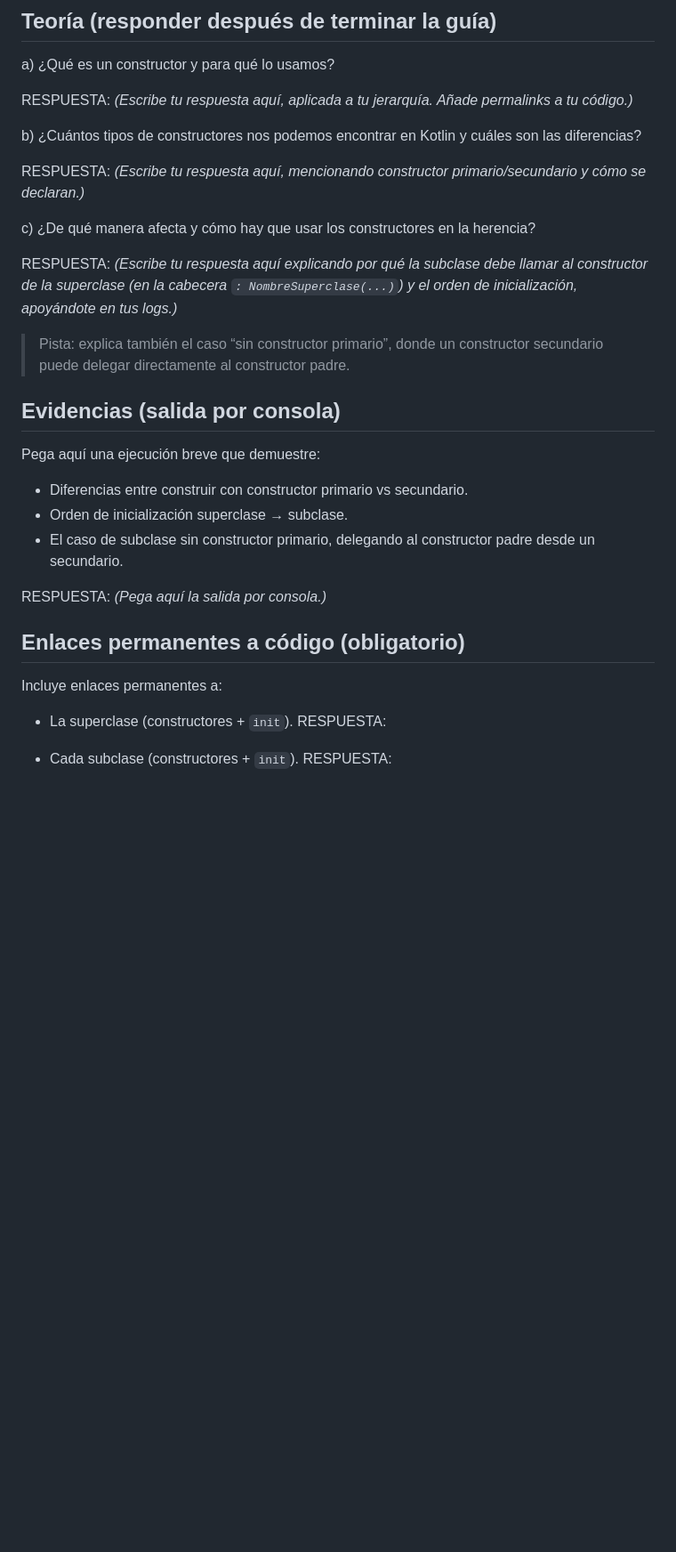
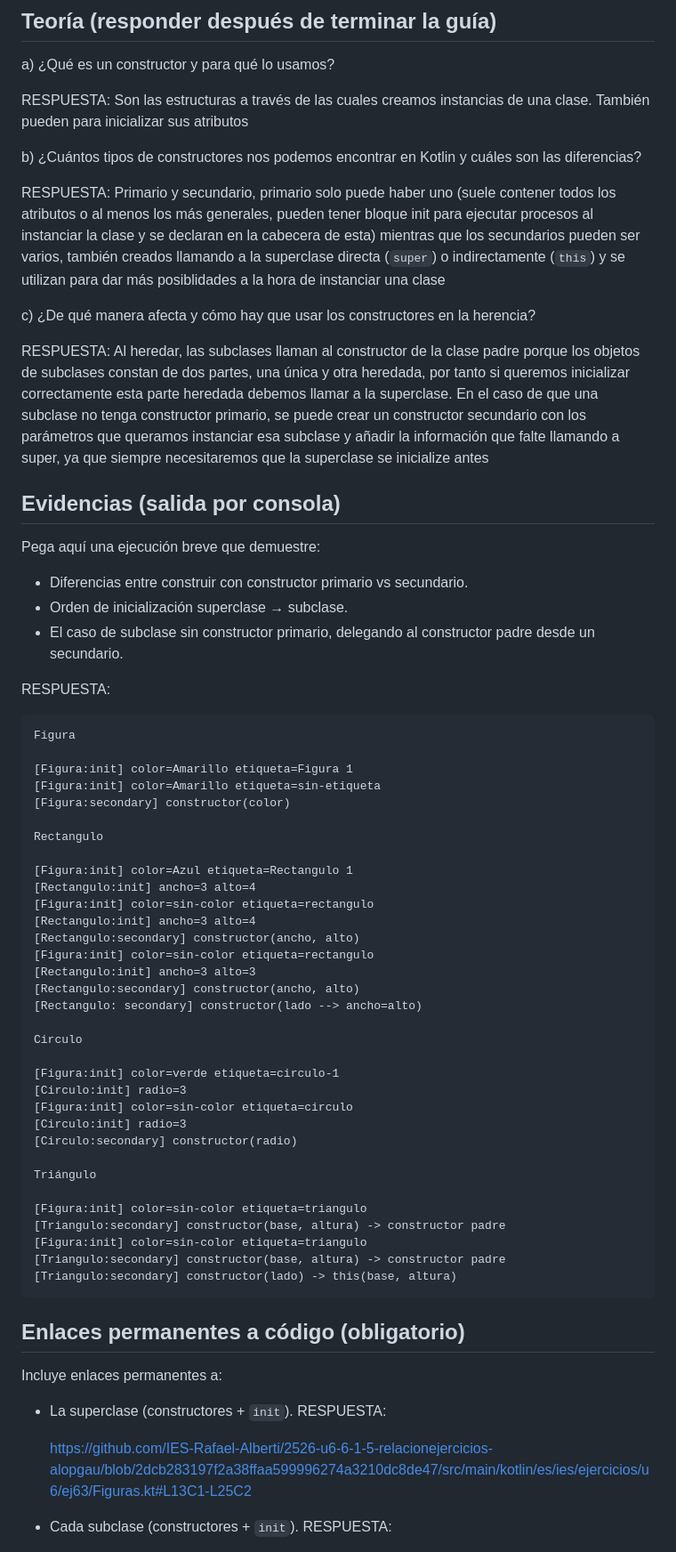
Before and after one commit to IES-Rafael-Alberti/2526-u6-6-1-5-relacionejercicios-alopgau, a Markdown page: docs/ejercicios/6.3.md, the part around one of its changes. Shown at 89% size. Drawn GitHub-style; blank space fills up the shorter version.

Commit message:
Enhance documentation on Kotlin constructors
Added detailed explanations about constructors in Kotlin, including their types, usage in inheritance, and examples of console output demonstrating their behavior.

````diff
--- a/docs/ejercicios/6.3.md
+++ b/docs/ejercicios/6.3.md
@@ -50,17 +50,15 @@ d) **Programa de demostración (`main`)** en este ejercicio:
 
 a) ¿Qué es un constructor y para qué lo usamos?
 
-RESPUESTA: *(Escribe tu respuesta aquí, aplicada a tu jerarquía. Añade permalinks a tu código.)*
+RESPUESTA: Son las estructuras a través de las cuales creamos instancias de una clase. También pueden para inicializar sus atributos
 
 b) ¿Cuántos tipos de constructores nos podemos encontrar en Kotlin y cuáles son las diferencias?
 
-RESPUESTA: *(Escribe tu respuesta aquí, mencionando constructor primario/secundario y cómo se declaran.)*
+RESPUESTA: Primario y secundario, primario solo puede haber uno (suele contener todos los atributos o al menos los más generales, pueden tener bloque init para ejecutar procesos al instanciar la clase y se declaran en la cabecera de esta) mientras que los secundarios pueden ser varios, también creados llamando a la superclase directa (`super`) o indirectamente (`this`) y se utilizan para dar más posiblidades a la hora de instanciar una clase
 
 c) ¿De qué manera afecta y cómo hay que usar los constructores en la herencia?
 
-RESPUESTA: *(Escribe tu respuesta aquí explicando por qué la subclase debe llamar al constructor de la superclase (en la cabecera `: NombreSuperclase(...)`) y el orden de inicialización, apoyándote en tus logs.)*
-
-> Pista: explica también el caso “sin constructor primario”, donde un constructor secundario puede delegar directamente al constructor padre.
+RESPUESTA: Al heredar, las subclases llaman al constructor de la clase padre  porque los objetos de subclases constan de dos partes, una única y otra heredada, por tanto si queremos inicializar correctamente esta parte heredada debemos llamar a la superclase. En el caso de que una subclase no tenga constructor primario, se puede crear un constructor secundario con los parámetros que queramos instanciar esa subclase y añadir la información que falte llamando a super, ya que siempre necesitaremos que la superclase se inicialize antes
 
 ## Evidencias (salida por consola)
 
@@ -70,7 +68,42 @@ Pega aquí una ejecución breve que demuestre:
 - Orden de inicialización superclase → subclase.
 - El caso de subclase sin constructor primario, delegando al constructor padre desde un secundario.
 
-RESPUESTA: *(Pega aquí la salida por consola.)*
+RESPUESTA:
+```
+Figura
+
+[Figura:init] color=Amarillo etiqueta=Figura 1
+[Figura:init] color=Amarillo etiqueta=sin-etiqueta
+[Figura:secondary] constructor(color)
+
+Rectangulo
+
+[Figura:init] color=Azul etiqueta=Rectangulo 1
+[Rectangulo:init] ancho=3 alto=4
+[Figura:init] color=sin-color etiqueta=rectangulo
+[Rectangulo:init] ancho=3 alto=4
+[Rectangulo:secondary] constructor(ancho, alto)
+[Figura:init] color=sin-color etiqueta=rectangulo
+[Rectangulo:init] ancho=3 alto=3
+[Rectangulo:secondary] constructor(ancho, alto)
+[Rectangulo: secondary] constructor(lado --> ancho=alto)
+
+Circulo
+
+[Figura:init] color=verde etiqueta=circulo-1
+[Circulo:init] radio=3
+[Figura:init] color=sin-color etiqueta=circulo
+[Circulo:init] radio=3
+[Circulo:secondary] constructor(radio)
+
+Triángulo
+
+[Figura:init] color=sin-color etiqueta=triangulo
+[Triangulo:secondary] constructor(base, altura) -> constructor padre
+[Figura:init] color=sin-color etiqueta=triangulo
+[Triangulo:secondary] constructor(base, altura) -> constructor padre
+[Triangulo:secondary] constructor(lado) -> this(base, altura)
+```
 
 ## Enlaces permanentes a código (obligatorio)
 
@@ -79,5 +112,7 @@ Incluye enlaces permanentes a:
 - La superclase (constructores + `init`).
    RESPUESTA:
 
+  https://github.com/IES-Rafael-Alberti/2526-u6-6-1-5-relacionejercicios-alopgau/blob/2dcb283197f2a38ffaa599996274a3210dc8de47/src/main/kotlin/es/ies/ejercicios/u6/ej63/Figuras.kt#L13C1-L25C2
+
 - Cada subclase (constructores + `init`).
    RESPUESTA:
````
Also changed, not shown: other parts of docs/ejercicios/6.3.md (+8 -0 lines).
